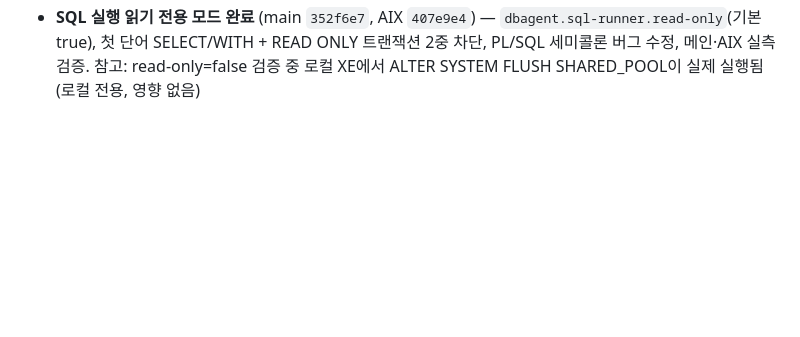
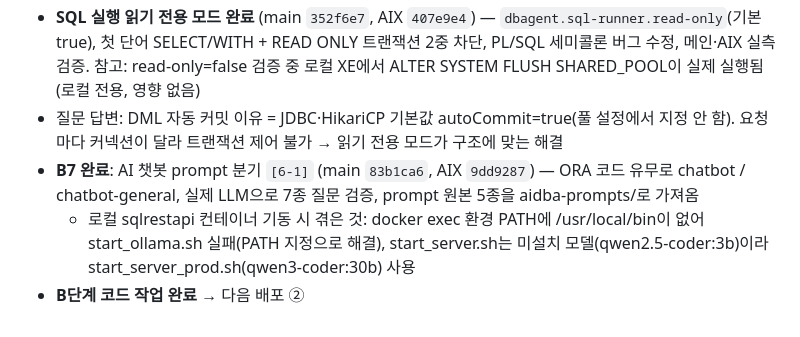
Before and after one commit to Alex-Youn/DBAgent-Java, a Markdown page: 작업정리/작업정리_2026-09-25.md, the part around the change. Drawn GitHub-style; blank space fills up the shorter version.

```diff
--- a/작업정리/작업정리_2026-09-25.md
+++ b/작업정리/작업정리_2026-09-25.md
@@ -146,3 +146,7 @@
 - **B6 완료(답변)**: SQL 실행 메뉴 `[5-1]` — 명령 제한 없음(관리자 전용, 한 문장씩), SELECT/WITH/DML/MERGE/DDL 모두 실행 실측, DML 자동 커밋(ROLLBACK 무효 실측), PL/SQL `BEGIN..END;` 실패 버그 발견(끝 ; 제거 때문, END;; 로 우회) → 수정 여부·DML 확인창/읽기 전용 모드는 결정 대기
 - COMMIT 질문 답변: COMMIT도 실행은 되지만 자동 커밋 모드라 의미 없음(여러 문장을 묶는 트랜잭션 불가)
 - **SQL 실행 읽기 전용 모드 완료** (main `352f6e7`, AIX `407e9e4`) — `dbagent.sql-runner.read-only`(기본 true), 첫 단어 SELECT/WITH + READ ONLY 트랜잭션 2중 차단, PL/SQL 세미콜론 버그 수정, 메인·AIX 실측 검증. 참고: read-only=false 검증 중 로컬 XE에서 ALTER SYSTEM FLUSH SHARED_POOL이 실제 실행됨(로컬 전용, 영향 없음)
+- 질문 답변: DML 자동 커밋 이유 = JDBC·HikariCP 기본값 autoCommit=true(풀 설정에서 지정 안 함). 요청마다 커넥션이 달라 트랜잭션 제어 불가 → 읽기 전용 모드가 구조에 맞는 해결
+- **B7 완료**: AI 챗봇 prompt 분기 `[6-1]` (main `83b1ca6`, AIX `9dd9287`) — ORA 코드 유무로 chatbot / chatbot-general, 실제 LLM으로 7종 질문 검증, prompt 원본 5종을 aidba-prompts/로 가져옴
+  - 로컬 sqlrestapi 컨테이너 기동 시 겪은 것: docker exec 환경 PATH에 /usr/local/bin이 없어 start_ollama.sh 실패(PATH 지정으로 해결), start_server.sh는 미설치 모델(qwen2.5-coder:3b)이라 start_server_prod.sh(qwen3-coder:30b) 사용
+- **B단계 코드 작업 완료** → 다음 배포 ②
```
Also changed, not shown: 설계문서/수정필요 및 검토 내역_체크리스트.md (+2 -1 lines), 설계문서/전체_작업순서_체크리스트.md (+5 -1 lines).
